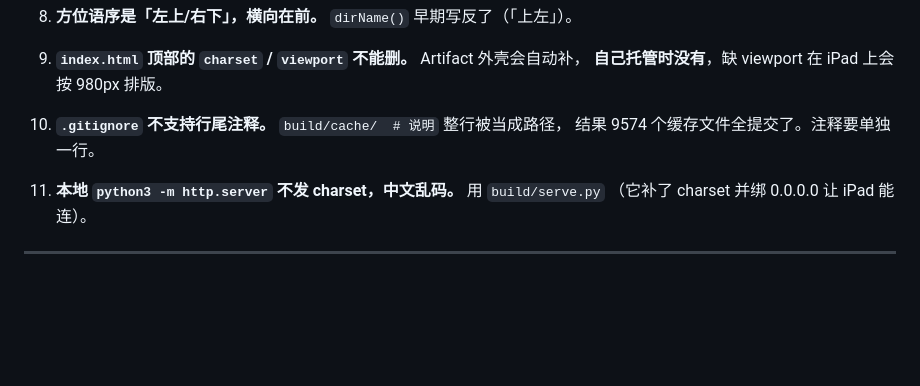
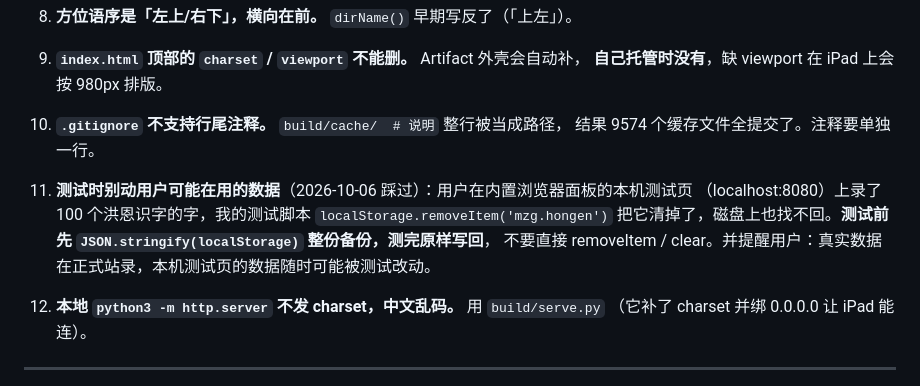
Before and after one commit to hyyh1989/hanzi_writing, a Markdown page: CLAUDE.md, the part around the change. Drawn GitHub-style; blank space fills up the shorter version.

Commit message:
docs: 记下测试脚本清掉了用户在本机测试页录的洪恩字表——以后测试先备份再还原
Co-Authored-By: Claude Opus 5.5 <noreply@anthropic.com>

```diff
--- a/CLAUDE.md
+++ b/CLAUDE.md
@@ -385,6 +385,11 @@ Artifact 只用于家长在电脑上看、或者需要把选择结果存回给 C
 10. **`.gitignore` 不支持行尾注释。** `build/cache/  # 说明` 整行被当成路径，
     结果 9574 个缓存文件全提交了。注释要单独一行。
 
+12. **测试时别动用户可能在用的数据**（2026-10-06 踩过）：用户在内置浏览器面板的本机测试页
+    （localhost:8080）上录了 100 个洪恩识字的字，我的测试脚本 `localStorage.removeItem('mzg.hongen')`
+    把它清掉了，磁盘上也找不回。**测试前先 `JSON.stringify(localStorage)` 整份备份，测完原样写回**，
+    不要直接 removeItem / clear。并提醒用户：真实数据在正式站录，本机测试页的数据随时可能被测试改动。
+
 11. **本地 `python3 -m http.server` 不发 charset，中文乱码。** 用 `build/serve.py`
     （它补了 charset 并绑 0.0.0.0 让 iPad 能连）。
 
```
